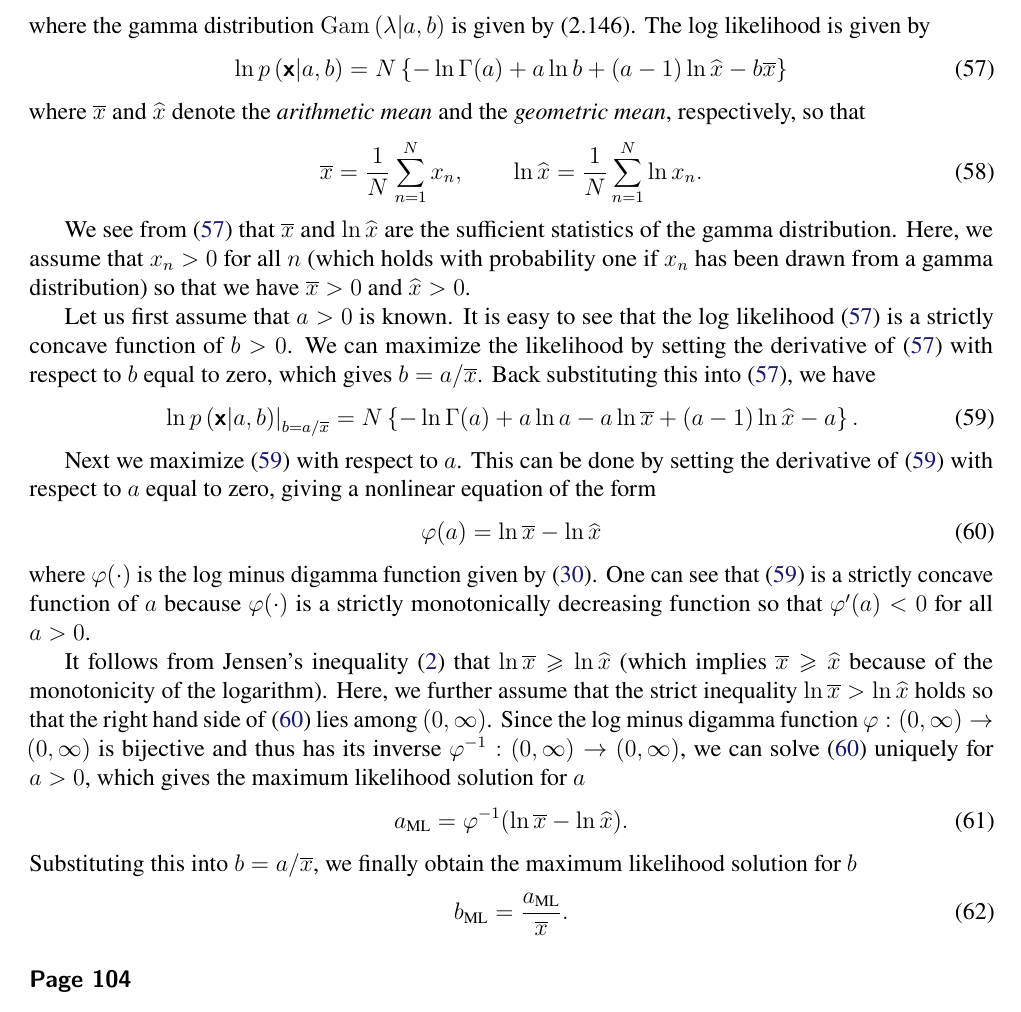
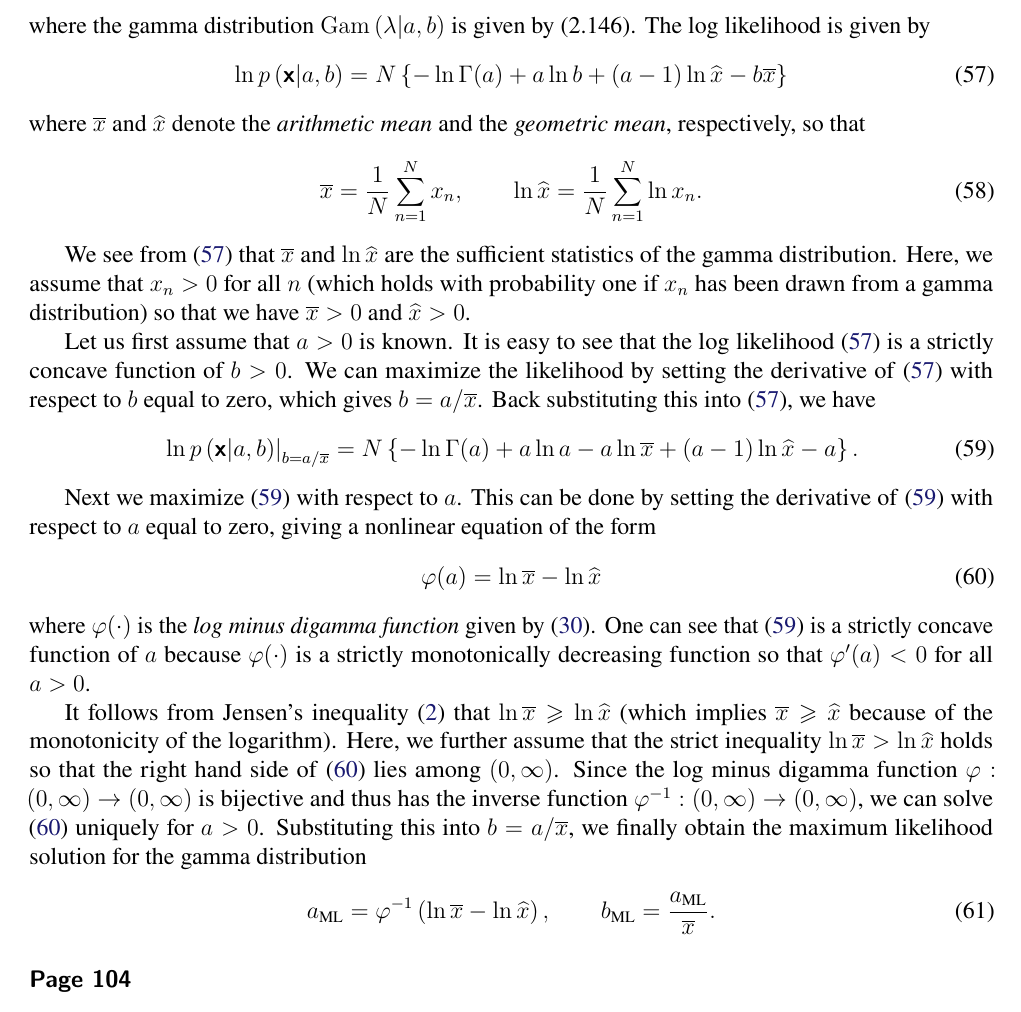
Before and after one commit to yousuketakada/prml_errata, a LaTeX document (prml_errata.tex): part of page 10 of 38, cut so that both start at the same text. Compiled offline with pdfLaTeX.

Commit message:
Edit ML for gamma distribution

```diff
--- a/prml_errata.tex
+++ b/prml_errata.tex
@@ -855,7 +855,7 @@ with respect to $a$ equal to zero, giving a nonlinear equation of the form
 \varphi(a) = \ln\overline{x} - \ln\widehat{x}
 \label{eq:nonlinear_equation_for_a_ML}
 \end{equation}
-where $\varphi(\cdot)$ is the log minus digamma function given by
+where $\varphi(\cdot)$ is the \emph{log minus digamma function} given by
 \eqref{eq:log_minus_digamma_function}.
 One can see that \eqref{eq:log_likelihood_for_gamma_in_terms_of_a} is
 a strictly concave function of $a$
@@ -869,15 +869,12 @@ Here, we further assume that the strict inequality~$\ln \overline{x} > \ln \wide
 so that the right hand side of \eqref{eq:nonlinear_equation_for_a_ML} lies
 among $(0, \infty)$.
 Since the log minus digamma function~$\varphi: (0, \infty) \to (0, \infty)$ is bijective
-and thus has its inverse~$\varphi^{-1}: (0, \infty) \to (0, \infty)$,
-we can solve \eqref{eq:nonlinear_equation_for_a_ML} uniquely for $a > 0$,
-which gives the maximum likelihood solution for $a$
-\begin{equation}
-a_{\text{ML}} = \varphi^{-1}(\ln\overline{x} - \ln\widehat{x}) .
-\end{equation}
+and thus has the inverse function~$\varphi^{-1}: (0, \infty) \to (0, \infty)$,
+we can solve \eqref{eq:nonlinear_equation_for_a_ML} uniquely for $a > 0$.
 Substituting this into $b = a/\overline{x}$,
-we finally obtain the maximum likelihood solution for $b$
-\begin{equation}
+we finally obtain the maximum likelihood solution for the gamma distribution
+\begin{equation}
+a_{\text{ML}} = \varphi^{-1}\left( \ln\overline{x} - \ln\widehat{x} \right), \qquad
 b_{\text{ML}} = \frac{a_{\text{ML}}}{\overline{x}} .
 \end{equation}
 
```
